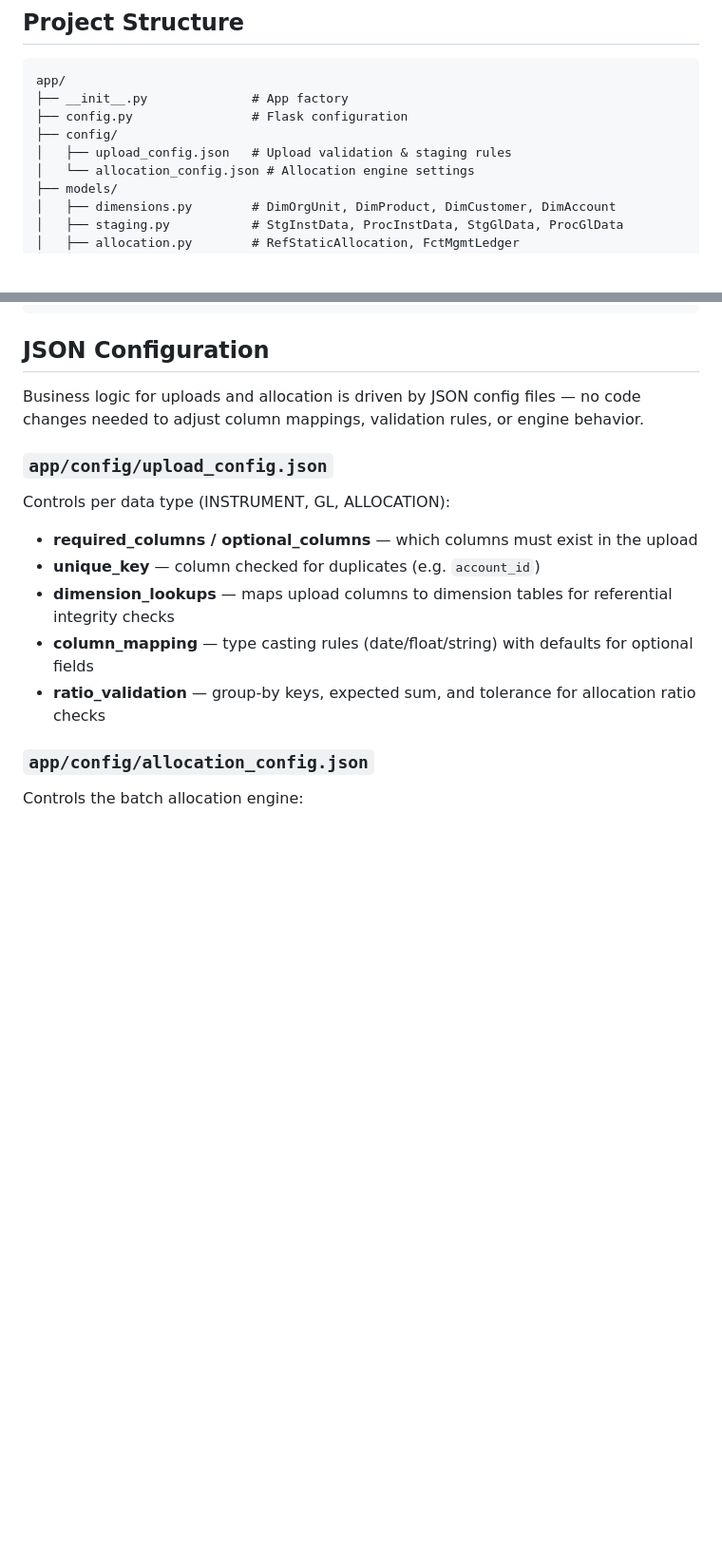
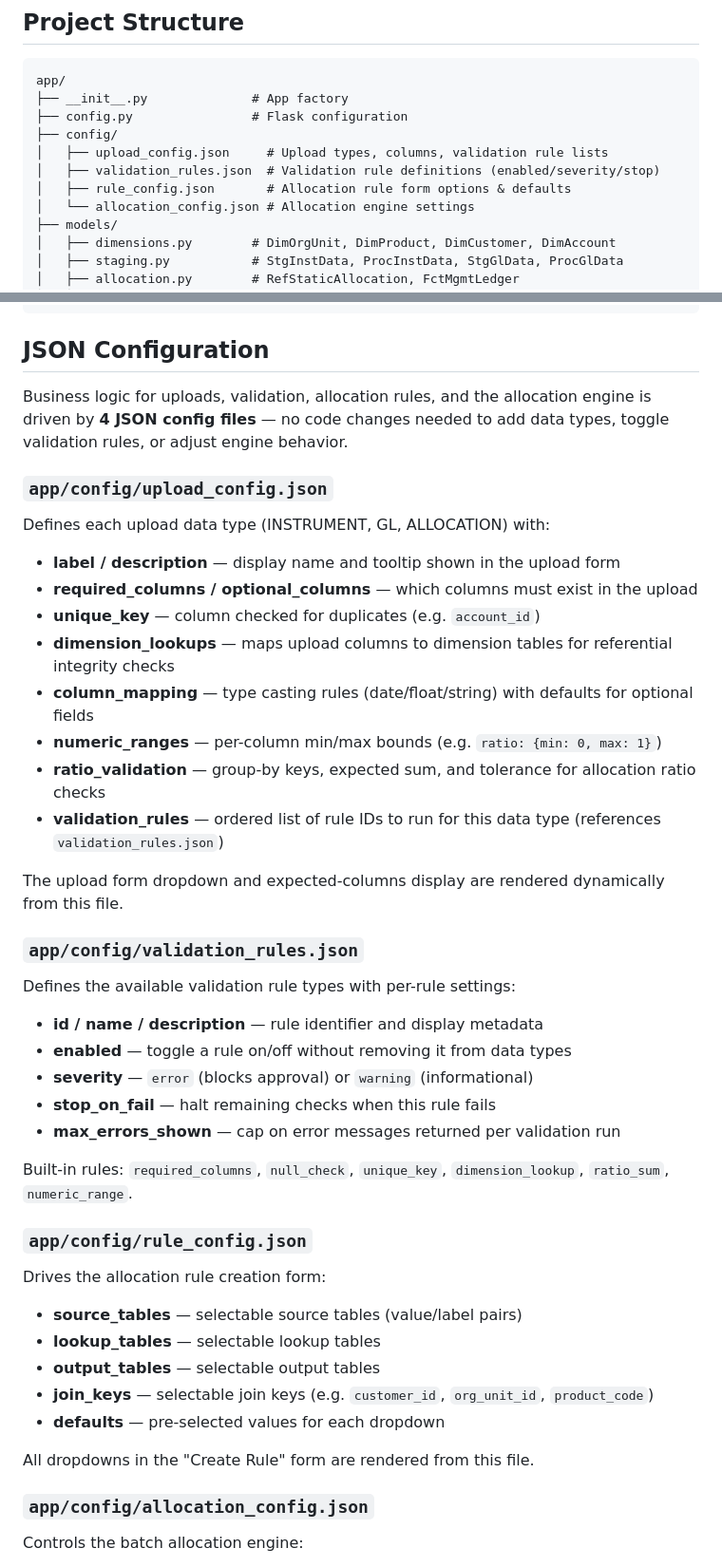
Before and after one commit to dgomatenten/BankPFT_Demo, a Markdown page: README.md, 2 parts joined by grey strips. Shown at 95% size. Drawn GitHub-style; blank space fills up the shorter version.

Commit message:
Update README: document all 4 JSON config files and validation rule table

```diff
--- a/README.md
+++ b/README.md
@@ -61,7 +61,9 @@ app/
 ├── __init__.py              # App factory
 ├── config.py                # Flask configuration
 ├── config/
-│   ├── upload_config.json   # Upload validation & staging rules
+│   ├── upload_config.json     # Upload types, columns, validation rule lists
+│   ├── validation_rules.json  # Validation rule definitions (enabled/severity/stop)
+│   ├── rule_config.json       # Allocation rule form options & defaults
 │   └── allocation_config.json # Allocation engine settings
 ├── models/
 │   ├── dimensions.py        # DimOrgUnit, DimProduct, DimCustomer, DimAccount
@@ -85,16 +87,43 @@ app/
 
 ## JSON Configuration
 
-Business logic for uploads and allocation is driven by JSON config files — no code changes needed to adjust column mappings, validation rules, or engine behavior.
+Business logic for uploads, validation, allocation rules, and the allocation engine is driven by **4 JSON config files** — no code changes needed to add data types, toggle validation rules, or adjust engine behavior.
 
 ### `app/config/upload_config.json`
 
-Controls per data type (INSTRUMENT, GL, ALLOCATION):
+Defines each upload data type (INSTRUMENT, GL, ALLOCATION) with:
+- **label / description** — display name and tooltip shown in the upload form
 - **required_columns / optional_columns** — which columns must exist in the upload
 - **unique_key** — column checked for duplicates (e.g. `account_id`)
 - **dimension_lookups** — maps upload columns to dimension tables for referential integrity checks
 - **column_mapping** — type casting rules (date/float/string) with defaults for optional fields
+- **numeric_ranges** — per-column min/max bounds (e.g. `ratio: {min: 0, max: 1}`)
 - **ratio_validation** — group-by keys, expected sum, and tolerance for allocation ratio checks
+- **validation_rules** — ordered list of rule IDs to run for this data type (references `validation_rules.json`)
+
+The upload form dropdown and expected-columns display are rendered dynamically from this file.
+
+### `app/config/validation_rules.json`
+
+Defines the available validation rule types with per-rule settings:
+- **id / name / description** — rule identifier and display metadata
+- **enabled** — toggle a rule on/off without removing it from data types
+- **severity** — `error` (blocks approval) or `warning` (informational)
+- **stop_on_fail** — halt remaining checks when this rule fails
+- **max_errors_shown** — cap on error messages returned per validation run
+
+Built-in rules: `required_columns`, `null_check`, `unique_key`, `dimension_lookup`, `ratio_sum`, `numeric_range`.
+
+### `app/config/rule_config.json`
+
+Drives the allocation rule creation form:
+- **source_tables** — selectable source tables (value/label pairs)
+- **lookup_tables** — selectable lookup tables
+- **output_tables** — selectable output tables
+- **join_keys** — selectable join keys (e.g. `customer_id`, `org_unit_id`, `product_code`)
+- **defaults** — pre-selected values for each dropdown
+
+All dropdowns in the "Create Rule" form are rendered from this file.
 
 ### `app/config/allocation_config.json`
 
```
Also changed, not shown: other parts of README.md (+13 -7 lines).
